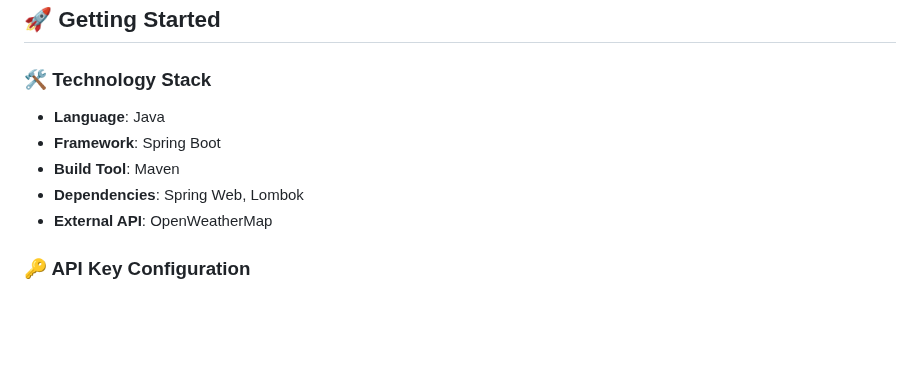
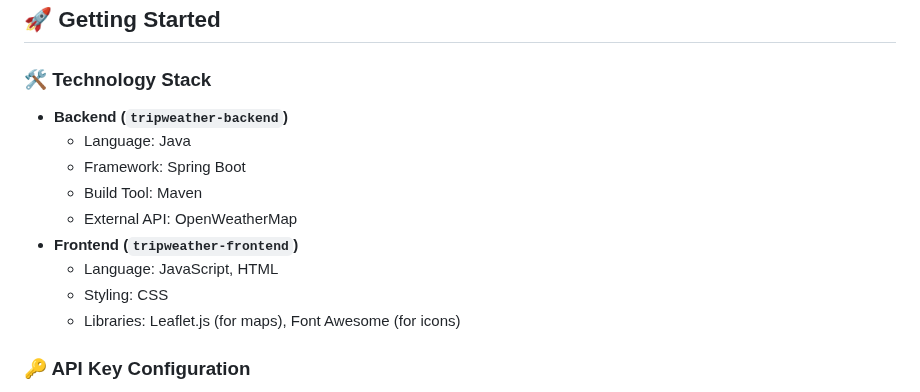
Before and after one commit to OrnellaDelVicario/tripwise_tripweather, a Markdown page: README.md, the part around the change. Drawn GitHub-style; blank space fills up the shorter version.

```diff
--- a/README.md
+++ b/README.md
@@ -14,11 +14,16 @@ This service is built with a dual-purpose architecture:
 
 ### 🛠️ Technology Stack
 
-* **Language**: Java
-* **Framework**: Spring Boot
-* **Build Tool**: Maven
-* **Dependencies**: Spring Web, Lombok
-* **External API**: OpenWeatherMap
+* **Backend (`tripweather-backend`)**
+    * Language: Java
+    * Framework: Spring Boot
+    * Build Tool: Maven
+    * External API: OpenWeatherMap
+* **Frontend (`tripweather-frontend`)**
+    * Language: JavaScript, HTML
+    * Styling: CSS
+    * Libraries: Leaflet.js (for maps), Font Awesome (for icons)
+
 
 ### 🔑 API Key Configuration
 
```
